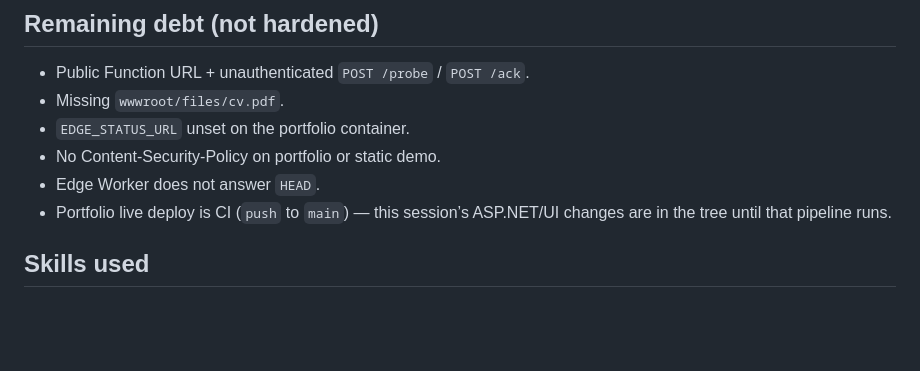
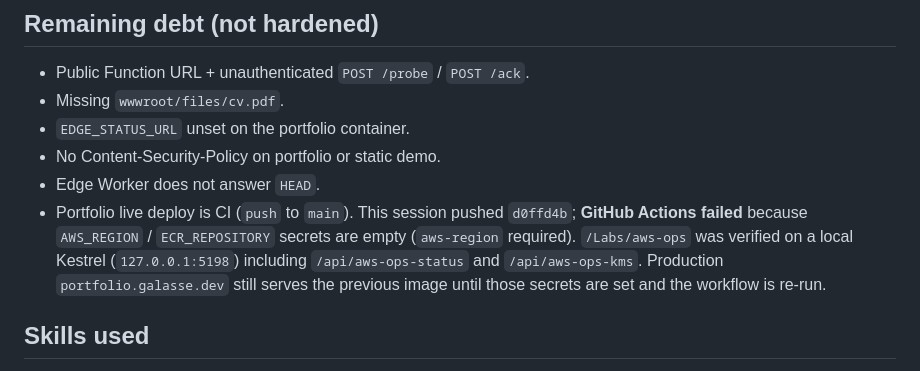
Before and after one commit to dangalasse/portfolio, a Markdown page: docs/SURFACE-REPORT.md, the part around the change. GitHub-like rendering; blank space fills up the shorter version.

Commit message:
docs: note that portfolio CI is blocked on empty AWS secrets
The AWS Ops page is in main, but Actions cannot push to ECR until AWS_REGION and ECR_REPOSITORY are set.

Co-authored-by: Cursor <cursoragent@cursor.com>

```diff
--- a/docs/SURFACE-REPORT.md
+++ b/docs/SURFACE-REPORT.md
@@ -65,7 +65,7 @@ No credentials, `.env`, or wrangler secrets were observed in public JSON.
 - `EDGE_STATUS_URL` unset on the portfolio container.
 - No Content-Security-Policy on portfolio or static demo.
 - Edge Worker does not answer `HEAD`.
-- Portfolio live deploy is CI (`push` to `main`) — this session’s ASP.NET/UI changes are in the tree until that pipeline runs.
+- Portfolio live deploy is CI (`push` to `main`). This session pushed `d0ffd4b`; **GitHub Actions failed** because `AWS_REGION` / `ECR_REPOSITORY` secrets are empty (`aws-region` required). `/Labs/aws-ops` was verified on a local Kestrel (`127.0.0.1:5198`) including `/api/aws-ops-status` and `/api/aws-ops-kms`. Production `portfolio.galasse.dev` still serves the previous image until those secrets are set and the workflow is re-run.
 
 ## Skills used
 
```
